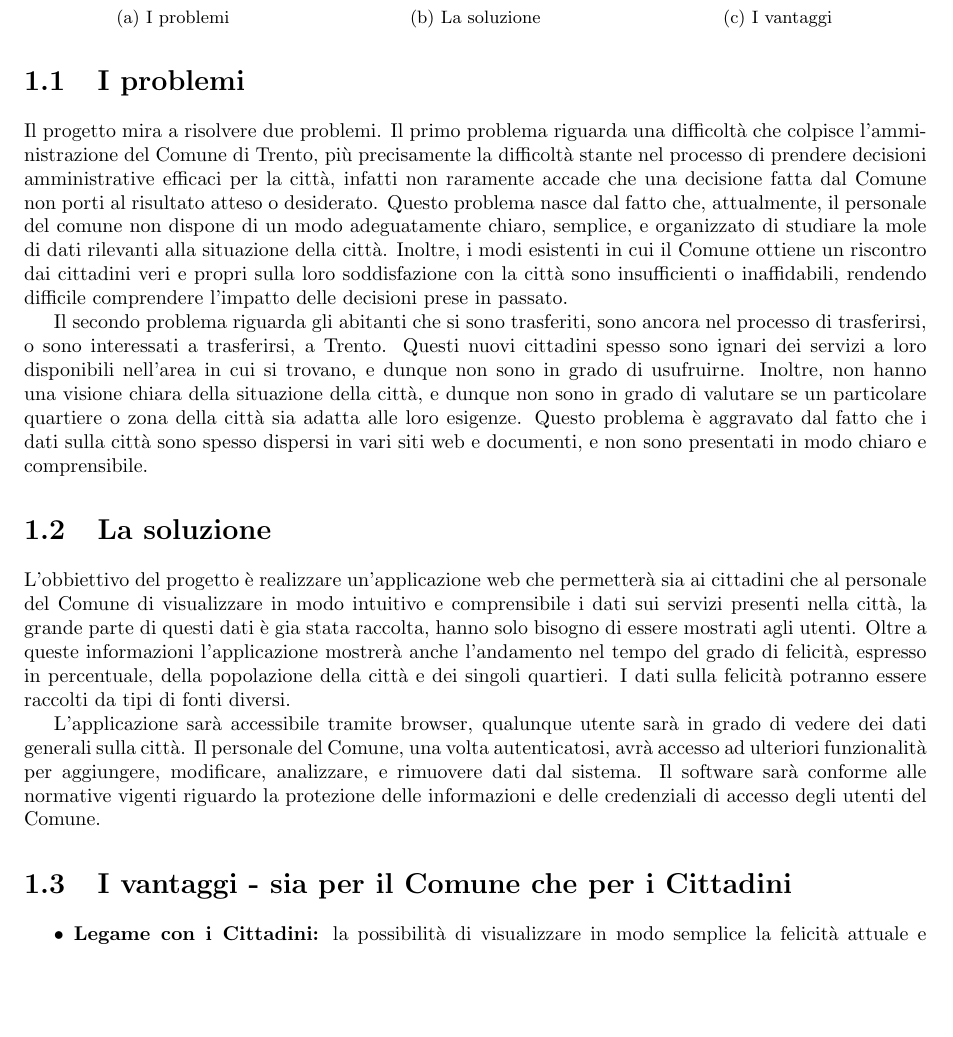
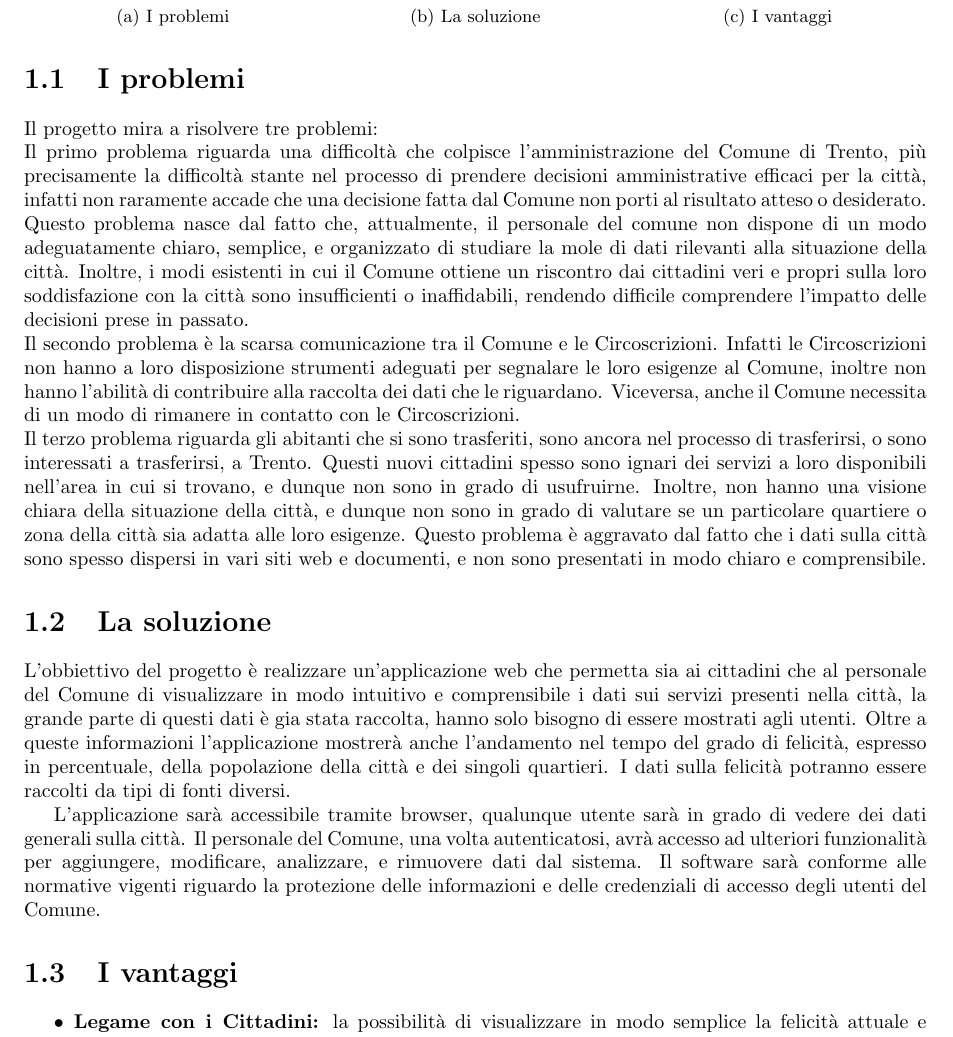
Before and after one commit to lucafano04/progettoIngenieriaSoftware, a LaTeX document (deliverable/D1/main.tex, which reads deliverable/D1/chapters/01-slidepitch.tex): part of page 3 of 13, cut so that both start at the same text, the shorter picture padded with empty space. The pictures show the PDF file deliverable/D1/main.pdf that the author committed with the source.

Commit message:
fix(D1): :memo: update and corrected chapter 1 style

```diff
--- a/deliverable/D1/chapters/01-slidepitch.tex
+++ b/deliverable/D1/chapters/01-slidepitch.tex
@@ -16,16 +16,12 @@
 \end{figure}
 
 \section{I problemi}
-    Il progetto mira a risolvere tre problemi:
-
-    Il primo problema riguarda una difficoltà che colpisce l'amministrazione del Comune di Trento, più precisamente la difficoltà stante nel processo di prendere decisioni amministrative efficaci per la città, infatti non raramente accade che una decisione fatta dal Comune non porti al risultato atteso o desiderato. Questo problema nasce dal fatto che, attualmente, il personale del comune non dispone di un modo adeguatamente chiaro, semplice, e organizzato di studiare la mole di dati rilevanti alla situazione della città. Inoltre, i modi esistenti in cui il Comune ottiene un riscontro dai cittadini veri e propri sulla loro soddisfazione con la città sono insufficienti o inaffidabili, rendendo difficile comprendere l'impatto delle decisioni prese in passato.
-
-    Il secondo problema è la scarsa comunicazione tra il Comune e le Circoscrizioni. Infatti le Circoscrizioni non hanno a loro disposizione strumenti adeguati per segnalare le loro esigenze al Comune, inoltre non hanno l'abilità di contribuire alla raccolta dei dati che le riguardano. Viceversa, anche il Comune necessita di un modo di rimanere in contatto con le Circoscrizioni.
-
+    Il progetto mira a risolvere tre problemi:\newline
+    Il primo problema riguarda una difficoltà che colpisce l'amministrazione del Comune di Trento, più precisamente la difficoltà stante nel processo di prendere decisioni amministrative efficaci per la città, infatti non raramente accade che una decisione fatta dal Comune non porti al risultato atteso o desiderato. Questo problema nasce dal fatto che, attualmente, il personale del comune non dispone di un modo adeguatamente chiaro, semplice, e organizzato di studiare la mole di dati rilevanti alla situazione della città. Inoltre, i modi esistenti in cui il Comune ottiene un riscontro dai cittadini veri e propri sulla loro soddisfazione con la città sono insufficienti o inaffidabili, rendendo difficile comprendere l'impatto delle decisioni prese in passato. \newline
+    Il secondo problema è la scarsa comunicazione tra il Comune e le Circoscrizioni. Infatti le Circoscrizioni non hanno a loro disposizione strumenti adeguati per segnalare le loro esigenze al Comune, inoltre non hanno l'abilità di contribuire alla raccolta dei dati che le riguardano. Viceversa, anche il Comune necessita di un modo di rimanere in contatto con le Circoscrizioni.\newline
     Il terzo problema riguarda gli abitanti che si sono trasferiti, sono ancora nel processo di trasferirsi, o sono interessati a trasferirsi, a Trento. Questi nuovi cittadini spesso sono ignari dei servizi a loro disponibili nell'area in cui si trovano, e dunque non sono in grado di usufruirne. Inoltre, non hanno una visione chiara della situazione della città, e dunque non sono in grado di valutare se un particolare quartiere o zona della città sia adatta alle loro esigenze. Questo problema è aggravato dal fatto che i dati sulla città sono spesso dispersi in vari siti web e documenti, e non sono presentati in modo chiaro e comprensibile.
-
 \section{La soluzione}
-    L'obbiettivo del progetto è realizzare un'applicazione web che permetterà sia ai cittadini che al personale del Comune di visualizzare in modo intuitivo e comprensibile i dati sui servizi presenti nella città, la grande parte di questi dati è gia stata raccolta, hanno solo bisogno di essere mostrati agli utenti. Oltre a queste informazioni l'applicazione mostrerà anche l'andamento nel tempo del grado di felicità, espresso in percentuale, della popolazione della città e dei singoli quartieri. I dati sulla felicità potranno essere raccolti da tipi di fonti diversi.
+    L'obbiettivo del progetto è realizzare un'applicazione web che permetta sia ai cittadini che al personale del Comune di visualizzare in modo intuitivo e comprensibile i dati sui servizi presenti nella città, la grande parte di questi dati è gia stata raccolta, hanno solo bisogno di essere mostrati agli utenti. Oltre a queste informazioni l'applicazione mostrerà anche l'andamento nel tempo del grado di felicità, espresso in percentuale, della popolazione della città e dei singoli quartieri. I dati sulla felicità potranno essere raccolti da tipi di fonti diversi.
 
     L'applicazione sarà accessibile tramite browser, qualunque utente sarà in grado di vedere dei dati generali sulla città. Il personale del Comune, una volta autenticatosi, avrà accesso ad ulteriori funzionalità per aggiungere, modificare, analizzare, e rimuovere dati dal sistema. Il software sarà conforme alle normative vigenti riguardo la protezione delle informazioni e delle credenziali di accesso degli utenti del Comune.
 
```
Also changed, not shown: deliverable/D1/main.pdf.
